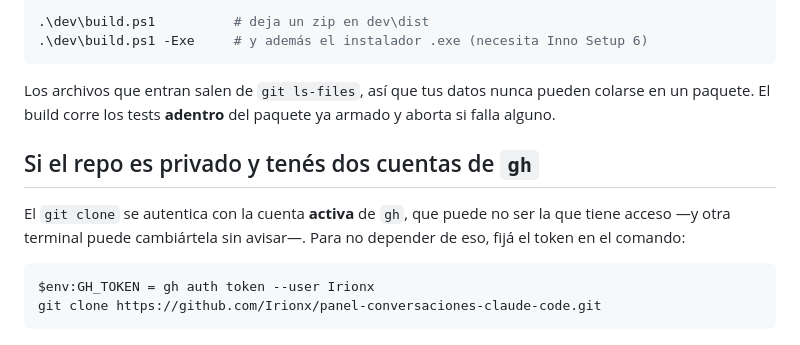
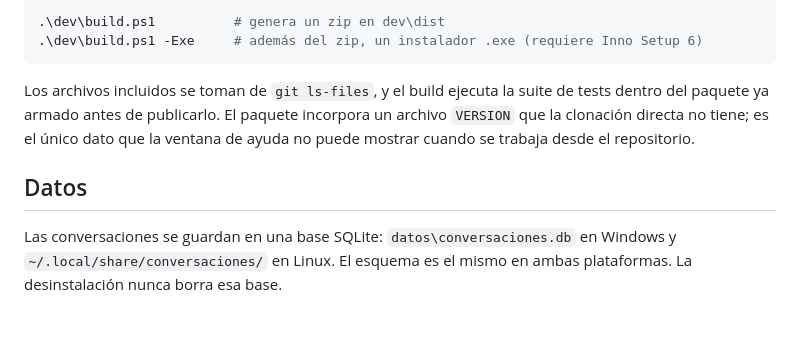
Before and after one commit to Irionx/panel-conversaciones-claude-code, a Markdown page: README.md, the part around one of its changes. Rendered like a GitHub page.

````diff
--- a/README.md
+++ b/README.md
@@ -98,20 +83,16 @@ Para instalarlo en una máquina que no tiene git:
 
 ```powershell
-.\dev\build.ps1          # deja un zip en dev\dist
-.\dev\build.ps1 -Exe     # y además el instalador .exe (necesita Inno Setup 6)
+.\dev\build.ps1          # genera un zip en dev\dist
+.\dev\build.ps1 -Exe     # además del zip, un instalador .exe (requiere Inno Setup 6)
 ```
 
-Los archivos que entran salen de `git ls-files`, así que tus datos nunca pueden
-colarse en un paquete. El build corre los tests **adentro** del paquete ya armado
-y aborta si falla alguno.
+Los archivos incluidos se toman de `git ls-files`, y el build ejecuta la suite
+de tests dentro del paquete ya armado antes de publicarlo. El paquete incorpora
+un archivo `VERSION` que la clonación directa no tiene; es el único dato que la
+ventana de ayuda no puede mostrar cuando se trabaja desde el repositorio.
 
-## Si el repo es privado y tenés dos cuentas de `gh`
+## Datos
 
-El `git clone` se autentica con la cuenta **activa** de `gh`, que puede no ser la
-que tiene acceso —y otra terminal puede cambiártela sin avisar—. Para no depender
-de eso, fijá el token en el comando:
-
-```powershell
-$env:GH_TOKEN = gh auth token --user Irionx
-git clone https://github.com/Irionx/panel-conversaciones-claude-code.git
-```
+Las conversaciones se guardan en una base SQLite: `datos\conversaciones.db` en
+Windows y `~/.local/share/conversaciones/` en Linux. El esquema es el mismo en
+ambas plataformas. La desinstalación nunca borra esa base.
````
Also changed, not shown: other parts of README.md (+35 -50 lines).
